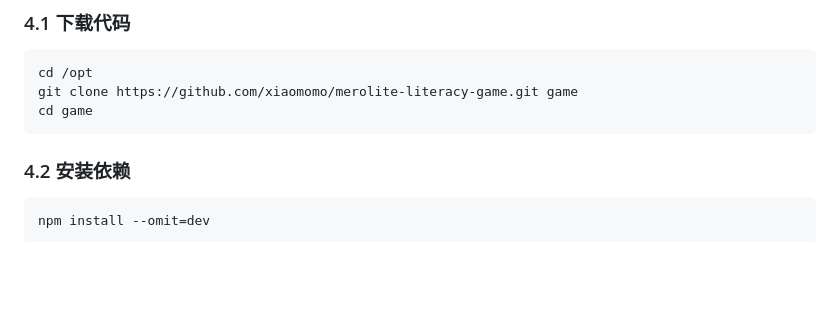
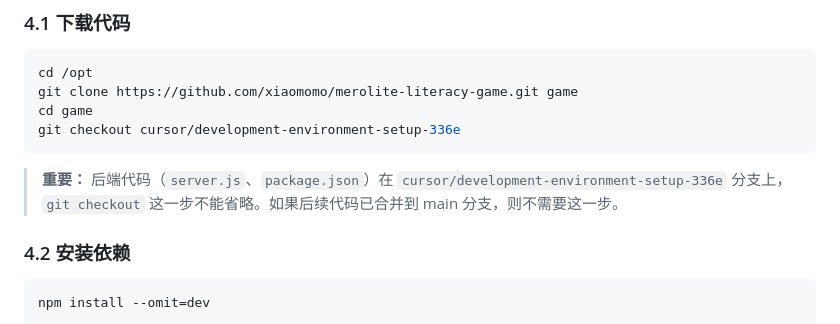
Before and after one commit to xiaomomo/merolite-literacy-game, a Markdown page: DEPLOY.md, the part around the change. Drawn GitHub-style; blank space fills up the shorter version.

Commit message:
DEPLOY.md: add git checkout branch step to fix missing package.json
Co-authored-by: xiaomomo <xiaomomo@users.noreply.github.com>

````diff
--- a/DEPLOY.md
+++ b/DEPLOY.md
@@ -116,7 +116,10 @@ node --version
 cd /opt
 git clone https://github.com/xiaomomo/merolite-literacy-game.git game
 cd game
+git checkout cursor/development-environment-setup-336e
 ```
+
+> **重要：** 后端代码（`server.js`、`package.json`）在 `cursor/development-environment-setup-336e` 分支上，`git checkout` 这一步不能省略。如果后续代码已合并到 main 分支，则不需要这一步。
 
 ### 4.2 安装依赖
 
````
